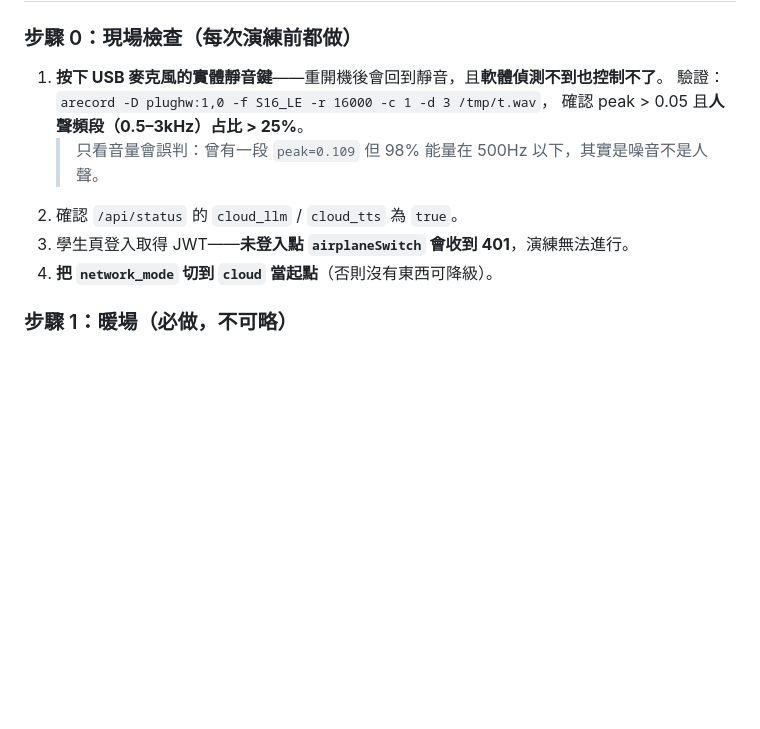
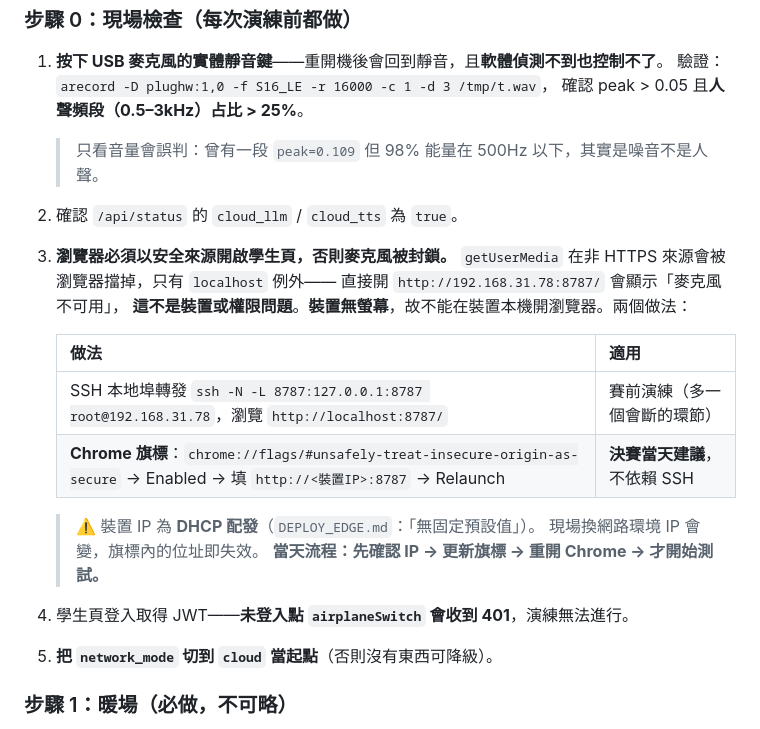
Before and after one commit to bbudaedu/talkybuddy, a Markdown page: edge/NETCUT_REHEARSAL_CHECKLIST.md, the part around the change. Rendered like a GitHub page; blank space fills up the shorter version.

Commit message:
docs(edge): the student page needs a secure origin or the mic is blocked
演練前置時踩到：直接開 http://192.168.31.78:8787/ 會顯示「麥克風不可用」。
原因是瀏覽器對非 HTTPS 來源封鎖 getUserMedia，只有 localhost 例外 ——
不是裝置故障也不是權限問題。而裝置無螢幕，不能在本機開瀏覽器繞過。

賽前演練以 SSH 本地埠轉發解決（瀏覽 http://localhost:8787/，已驗證 200）。
決賽當天建議改用 Chrome 的 unsafely-treat-insecure-origin-as-secure 旗標，
少一個會斷的環節。

另記一個當天會咬人的細節：裝置 IP 為 DHCP 配發（DEPLOY_EDGE.md 明載無固定
預設值），現場換網路環境 IP 就變，旗標內的位址隨之失效。當天流程必須是
先確認 IP、更新旗標、重開 Chrome，才開始測試。

Co-Authored-By: Claude Opus 5 <noreply@anthropic.com>

```diff
--- a/edge/NETCUT_REHEARSAL_CHECKLIST.md
+++ b/edge/NETCUT_REHEARSAL_CHECKLIST.md
@@ -213,8 +213,22 @@ TALKYBUDDY_PIPELINE_PROFILE=edge ./.venv/bin/python -m edge.runtime.dump_recent_
    確認 peak > 0.05 且**人聲頻段（0.5–3kHz）占比 > 25%**。
    > 只看音量會誤判：曾有一段 `peak=0.109` 但 98% 能量在 500Hz 以下，其實是噪音不是人聲。
 2. 確認 `/api/status` 的 `cloud_llm` / `cloud_tts` 為 `true`。
-3. 學生頁登入取得 JWT——**未登入點 `airplaneSwitch` 會收到 401**，演練無法進行。
-4. **把 `network_mode` 切到 `cloud` 當起點**（否則沒有東西可降級）。
+3. **瀏覽器必須以安全來源開啟學生頁，否則麥克風被封鎖。**
+   `getUserMedia` 在非 HTTPS 來源會被瀏覽器擋掉，只有 `localhost` 例外——
+   直接開 `http://192.168.31.78:8787/` 會顯示「麥克風不可用」，
+   **這不是裝置或權限問題**。**裝置無螢幕**，故不能在裝置本機開瀏覽器。兩個做法：
+
+   | 做法 | 適用 |
+   |---|---|
+   | SSH 本地埠轉發 `ssh -N -L 8787:127.0.0.1:8787 root@192.168.31.78`，瀏覽 `http://localhost:8787/` | 賽前演練（多一個會斷的環節） |
+   | **Chrome 旗標**：`chrome://flags/#unsafely-treat-insecure-origin-as-secure` → Enabled → 填 `http://<裝置IP>:8787` → Relaunch | **決賽當天建議**，不依賴 SSH |
+
+   > ⚠️ 裝置 IP 為 **DHCP 配發**（`DEPLOY_EDGE.md`：「無固定預設值」）。
+   > 現場換網路環境 IP 會變，旗標內的位址即失效。
+   > **當天流程：先確認 IP → 更新旗標 → 重開 Chrome → 才開始測試。**
+
+4. 學生頁登入取得 JWT——**未登入點 `airplaneSwitch` 會收到 401**，演練無法進行。
+5. **把 `network_mode` 切到 `cloud` 當起點**（否則沒有東西可降級）。
 
 ### 步驟 1：暖場（必做，不可略）
 
```
